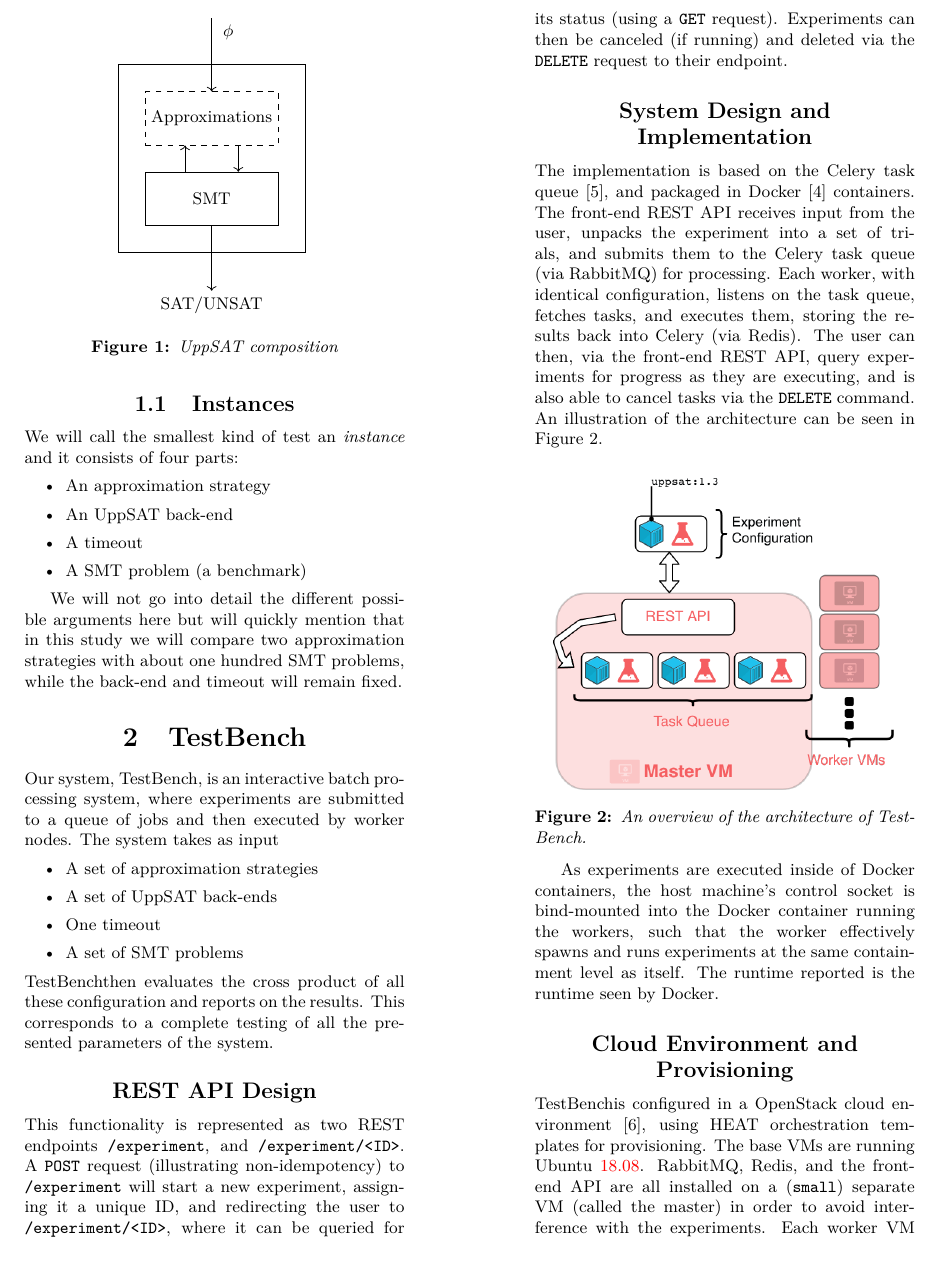
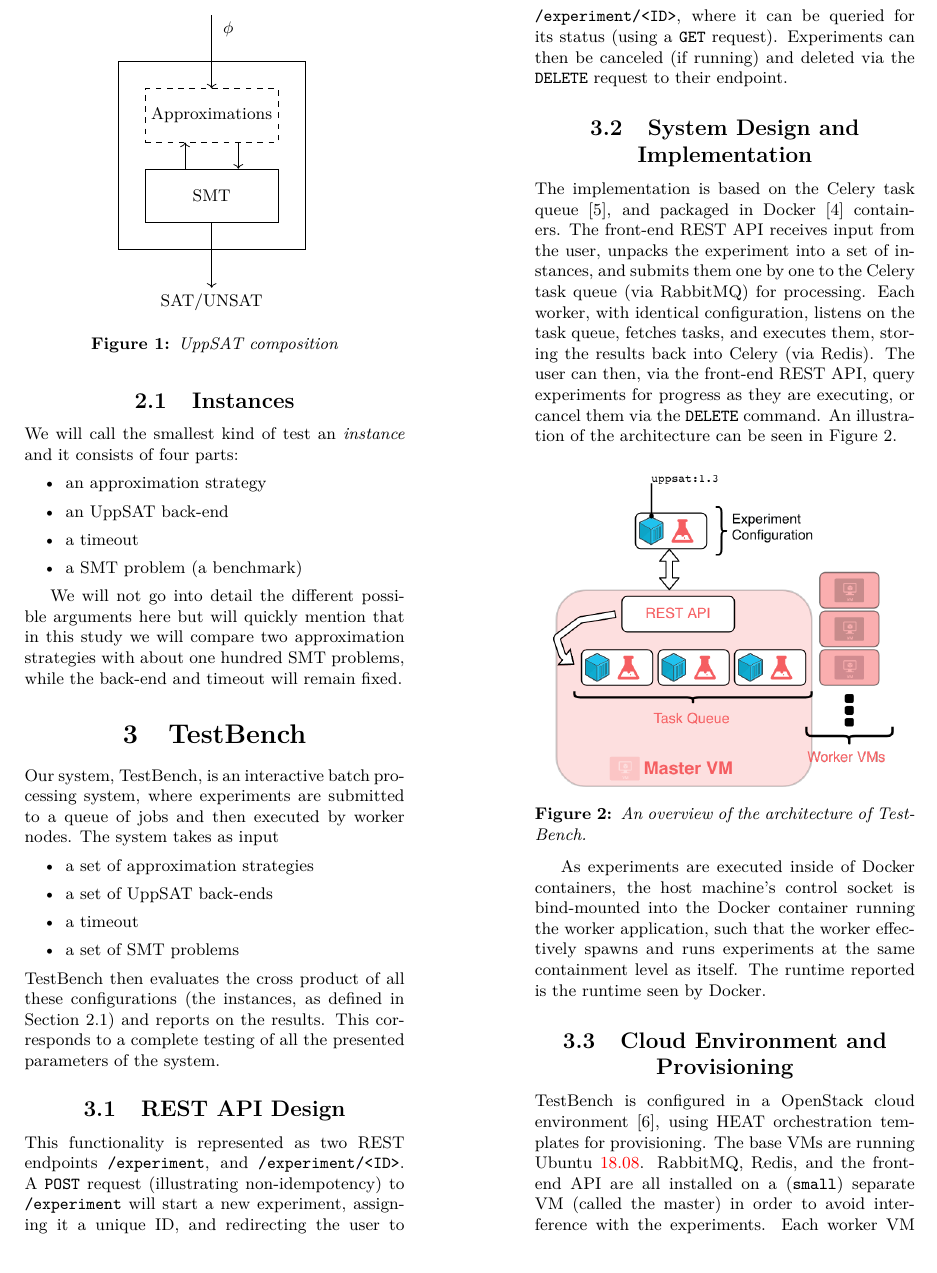
Before and after one commit to ptrbman/uppsatcloud, a LaTeX document (report/report.tex): part of page 2 of 4, cut so that both start at the same text. Compiled offline with XeLaTeX.

Commit message:
Slight nitpicking in the report

```diff
--- a/report/report.tex
+++ b/report/report.tex
@@ -5,7 +5,7 @@
 \AtBeginDocument{\renewcommand{\bibname}{\centerline References}}
 
 % Don't hyphenate UppSAT
-\hyphenation{UppSAT}
+\hyphenation{\uppsat}
 
 %% \input{title}
 
@@ -117,16 +117,16 @@ see~\cite{uppsat}.
 	\node[draw,inner sep=5mm,fit=(approx) (smt) ] {};
 \end{tikzpicture}
 \label{fig:uppsat}
-  \captionof{figure}{\uppsat\ composition}\label{fig:uppsat}
+  \captionof{figure}{\uppsat{}\ composition}\label{fig:uppsat}
 \end{Figure}
 
-\subsection{Instances}
+\subsection{Instances}\label{sec:instances}
 We will call the smallest kind of test an \emph{instance} and it consists of four parts:
 \begin{itemize}
-\item An approximation strategy
-\item An \uppsat\ back-end
-\item A timeout
-\item A SMT problem (a benchmark)
+\item an approximation strategy
+\item an \uppsat{}\ back-end
+\item a timeout
+\item a SMT problem (a benchmark)
 \end{itemize}
 
 We will not go into detail the different possible arguments here but
@@ -134,22 +134,23 @@ will quickly mention that in this study we will compare two
 approximation strategies with about one hundred SMT problems, while
 the back-end and timeout will remain fixed.
 
-\section{\testbench}
+\section{\testbench{}}
 
-Our system, \testbench, is an interactive batch processing system,
+Our system, \testbench{}, is an interactive batch processing system,
 where experiments are submitted to a queue of jobs and then executed
 by worker nodes. The system takes as input
 \begin{itemize}
-  \item A set of approximation strategies
-  \item A set of \uppsat\ back-ends
-  \item One timeout
-  \item A set of SMT problems
+  \item a set of approximation strategies
+  \item a set of \uppsat{}\ back-ends
+  \item a timeout
+  \item a set of SMT problems
 \end{itemize}
-\testbench then evaluates the cross product of all these configuration
-and reports on the results. This corresponds to a complete testing of
-all the presented parameters of the system.
+\testbench{} then evaluates the cross product of all these configurations (the
+instances, as defined in Section~\ref{sec:instances}) and reports on the
+results. This corresponds to a complete testing of all the presented parameters
+of the system.
 
-\subsection*{REST API Design}
+\subsection{REST API Design}
 
 This functionality is represented as two REST endpoints \texttt{/experiment},
 and \texttt{/experiment/<ID>}. A \texttt{POST}~request (illustrating
@@ -159,32 +160,33 @@ can be queried for its status (using a \texttt{GET}~request). Experiments can
 then be canceled (if running) and deleted via the \texttt{DELETE}~request to
 their endpoint.
 
-\subsection*{System Design and Implementation}
+\subsection{System Design and Implementation}
 
 The implementation is based on the Celery task queue~\cite{celery}, and packaged
 in Docker~\cite{docker} containers. The front-end REST API receives input from
-the user, unpacks the experiment into a set of trials, and submits them to the
-Celery task queue (via RabbitMQ) for processing. Each worker, with identical
-configuration, listens on the task queue, fetches tasks, and executes them,
-storing the results back into Celery (via Redis). The user can then, via the
-front-end REST API, query experiments for progress as they are executing, and is
-also able to cancel tasks via the \texttt{DELETE} command. An illustration of
-the architecture can be seen in Figure~\ref{fig:architecture}.
+the user, unpacks the experiment into a set of instances, and submits them one
+by one to the Celery task queue (via RabbitMQ) for processing. Each worker, with
+identical configuration, listens on the task queue, fetches tasks, and executes
+them, storing the results back into Celery (via Redis). The user can then, via
+the front-end REST API, query experiments for progress as they are executing, or
+cancel them via the \texttt{DELETE} command. An illustration of the architecture
+can be seen in Figure~\ref{fig:architecture}.
 
 \begin{Figure}
   \centering
   \includegraphics[width=0.9\textwidth]{architecture}
-  \captionof{figure}{An overview of the architecture of \testbench.}\label{fig:architecture}
+  \captionof{figure}{An overview of the architecture of \testbench{}.}\label{fig:architecture}
 \end{Figure}
 
 As experiments are executed inside of Docker containers, the host machine's
-control socket is bind-mounted into the Docker container running the workers,
-such that the worker effectively spawns and runs experiments at the same
-containment level as itself. The runtime reported is the runtime seen by Docker.
+control socket is bind-mounted into the Docker container running the worker
+application, such that the worker effectively spawns and runs experiments at the
+same containment level as itself. The runtime reported is the runtime seen by
+Docker.
 
-\subsection*{Cloud Environment and Provisioning}
+\subsection{Cloud Environment and Provisioning}
 
-\testbench is configured in a OpenStack cloud environment~\cite{openstack}, using
+\testbench{} is configured in a OpenStack cloud environment~\cite{openstack}, using
 HEAT orchestration templates for provisioning. The base VMs are running
 Ubuntu~\fixme{18.08}. RabbitMQ, Redis, and the front-end API are all installed
 on a (\texttt{small}) separate VM (called the master) in order to avoid interference
```
Also changed, not shown: report/report.tex (53 more changed lines).
